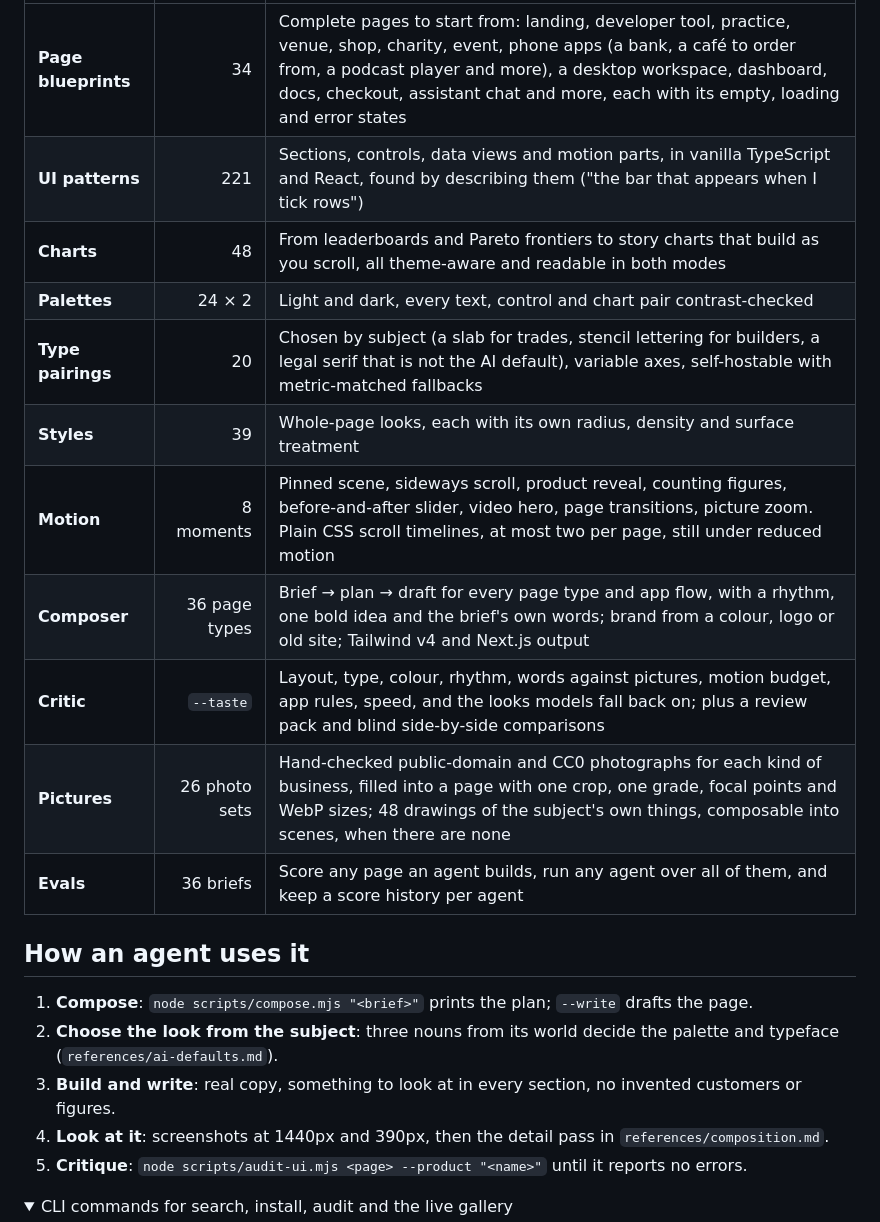
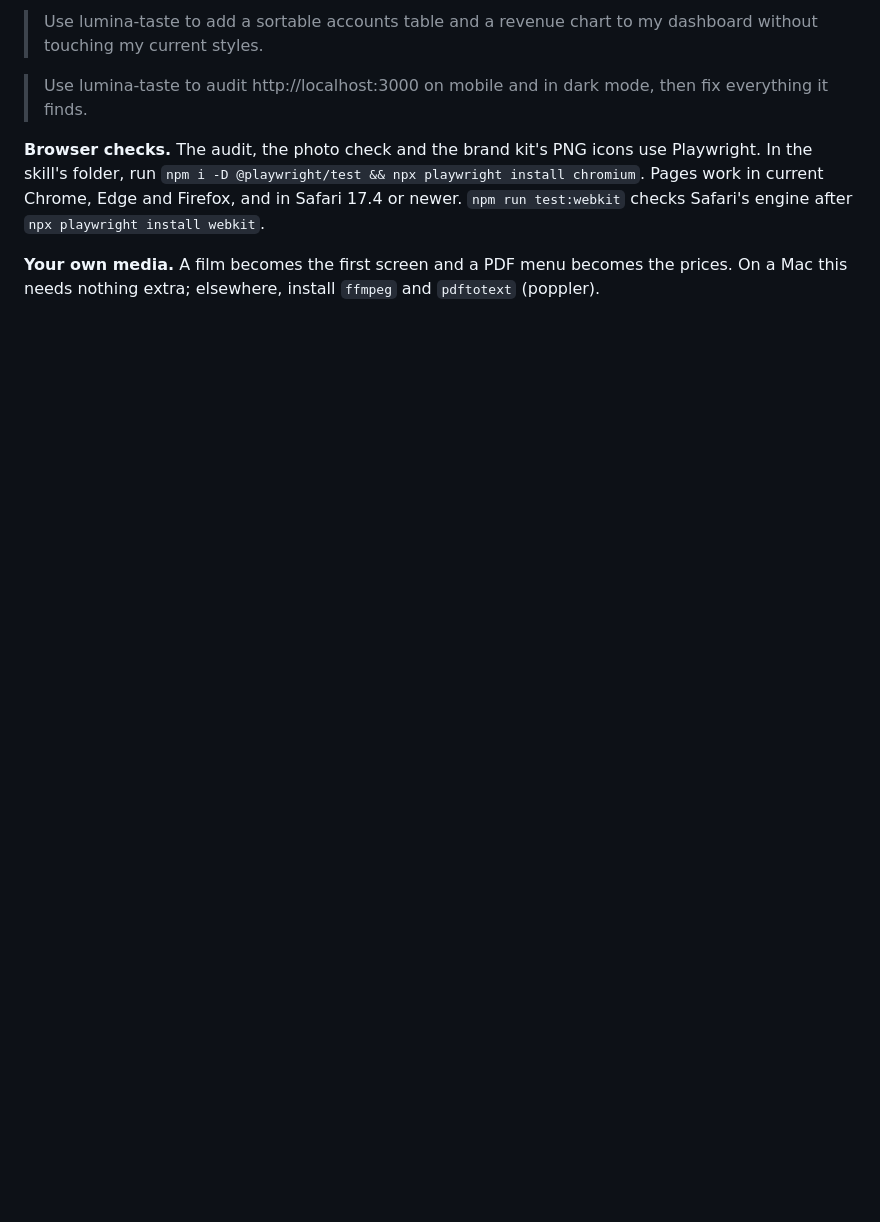
Before and after one commit to LuminaBench/lumina-taste, a Markdown page: README.md, the part around one of its changes. Rendered like a GitHub page; folded sections open; blank space fills up the shorter version.

```diff
--- a/README.md
+++ b/README.md
@@ -49,26 +35,9 @@ npx skills remove lumina-taste -g
 
-| | | |
-| --- | ---: | --- |
-| **Page blueprints** | 34 | Complete pages to start from: landing, developer tool, practice, venue, shop, charity, event, phone apps (a bank, a café to order from, a podcast player and more), a desktop workspace, dashboard, docs, checkout, assistant chat and more, each with its empty, loading and error states |
-| **UI patterns** | 221 | Sections, controls, data views and motion parts, in vanilla TypeScript and React, found by describing them ("the bar that appears when I tick rows") |
-| **Charts** | 48 | From leaderboards and Pareto frontiers to story charts that build as you scroll, all theme-aware and readable in both modes |
-| **Palettes** | 24 × 2 | Light and dark, every text, control and chart pair contrast-checked |
-| **Type pairings** | 20 | Chosen by subject (a slab for trades, stencil lettering for builders, a legal serif that is not the AI default), variable axes, self-hostable with metric-matched fallbacks |
-| **Styles** | 39 | Whole-page looks, each with its own radius, density and surface treatment |
-| **Motion** | 8 moments | Pinned scene, sideways scroll, product reveal, counting figures, before-and-after slider, video hero, page transitions, picture zoom. Plain CSS scroll timelines, at most two per page, still under reduced motion |
-| **Composer** | 36 page types | Brief → plan → draft for every page type and app flow, with a rhythm, one bold idea and the brief's own words; brand from a colour, logo or old site; Tailwind v4 and Next.js output |
-| **Critic** | `--taste` | Layout, type, colour, rhythm, words against pictures, motion budget, app rules, speed, and the looks models fall back on; plus a review pack and blind side-by-side comparisons |
-| **Pictures** | 26 photo sets | Hand-checked public-domain and CC0 photographs for each kind of business, filled into a page with one crop, one grade, focal points and WebP sizes; 48 drawings of the subject's own things, composable into scenes, when there are none |
-| **Evals** | 36 briefs | Score any page an agent builds, run any agent over all of them, and keep a score history per agent |
+> Use lumina-taste to add a sortable accounts table and a revenue chart to my dashboard without touching my current styles.
 
-## How an agent uses it
+> Use lumina-taste to audit http://localhost:3000 on mobile and in dark mode, then fix everything it finds.
 
-1. **Compose**: `node scripts/compose.mjs "<brief>"` prints the plan; `--write` drafts the page.
-2. **Choose the look from the subject**: three nouns from its world decide the palette and typeface (`references/ai-defaults.md`).
-3. **Build and write**: real copy, something to look at in every section, no invented customers or figures.
-4. **Look at it**: screenshots at 1440px and 390px, then the detail pass in `references/composition.md`.
-5. **Critique**: `node scripts/audit-ui.mjs <page> --product "<name>"` until it reports no errors.
+**Browser checks.** The audit, the photo check and the brand kit's PNG icons use Playwright. In the skill's folder, run `npm i -D @playwright/test && npx playwright install chromium`. Pages work in current Chrome, Edge and Firefox, and in Safari 17.4 or newer. `npm run test:webkit` checks Safari's engine after `npx playwright install webkit`.
 
-<details>
-<summary>CLI commands for search, install, audit and the live gallery</summary>
+**Your own media.** A film becomes the first screen and a PDF menu becomes the prices. On a Mac this needs nothing extra; elsewhere, install `ffmpeg` and `pdftotext` (poppler).
 
```
Also changed, not shown: other parts of README.md (+26 -60 lines), CHANGELOG.md (+2 -0 lines), .github/artwork/masthead.png (added), .github/artwork/showroom-preview.png (added), 13 other files.
